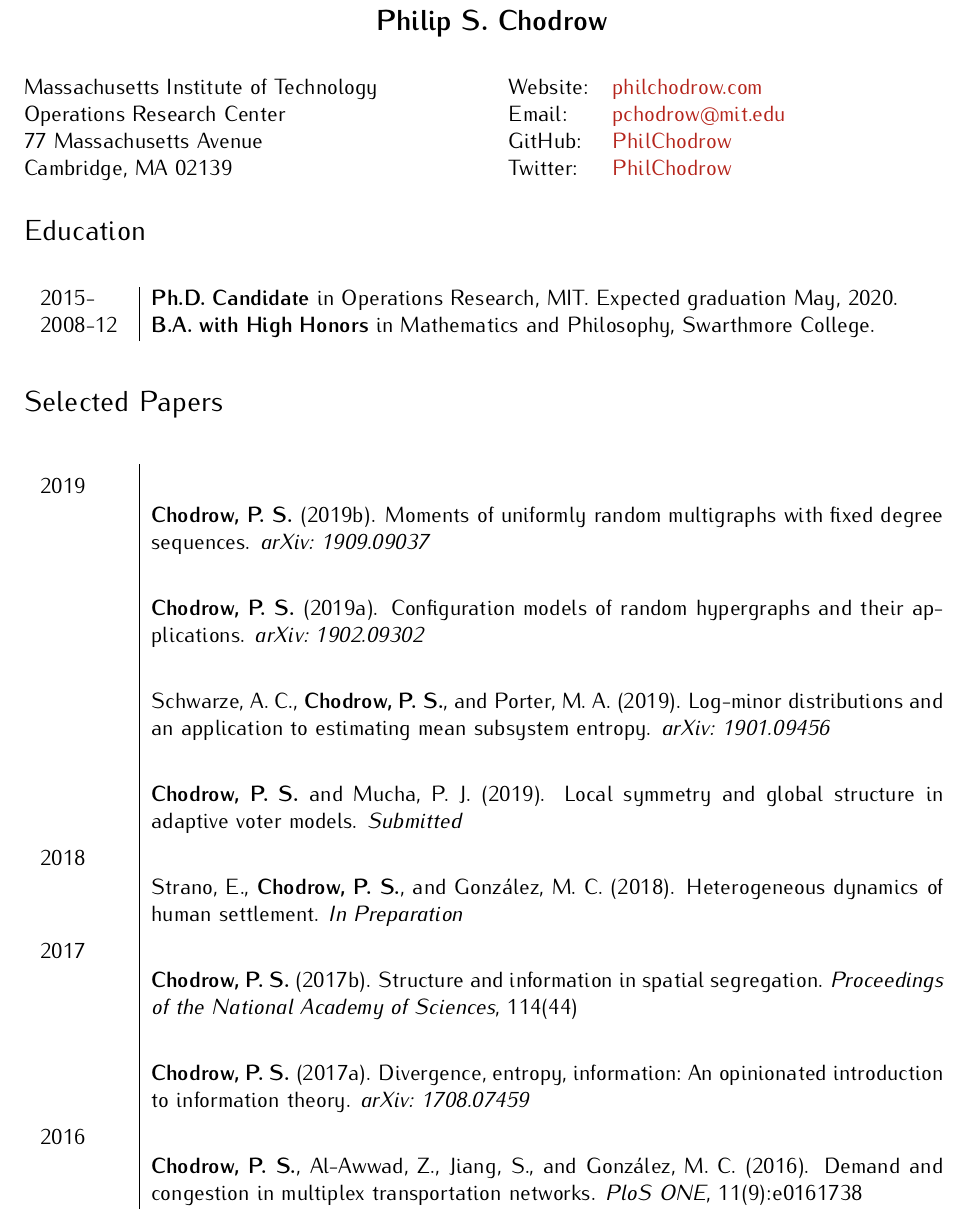
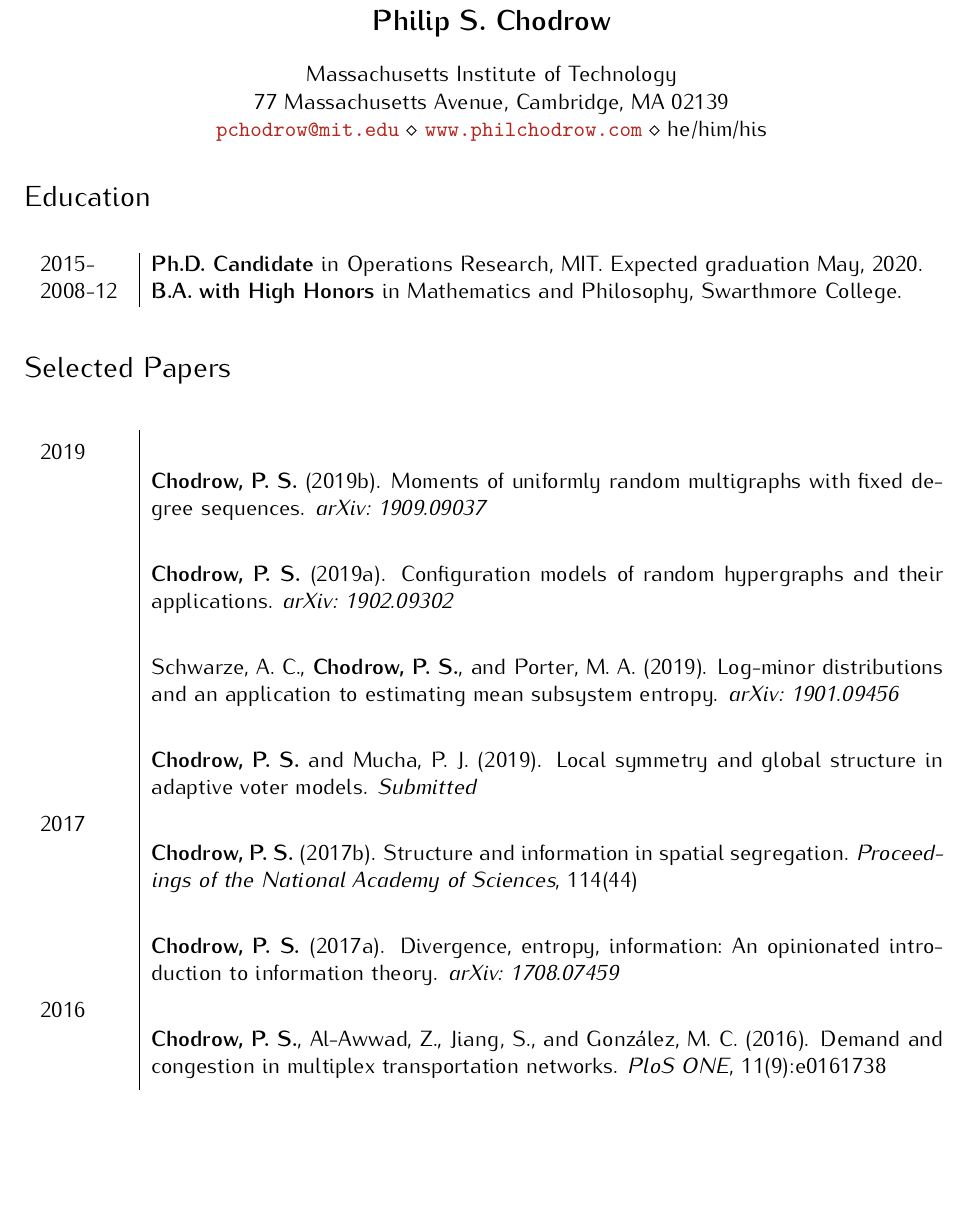
Before and after one commit to PhilChodrow/cv, a LaTeX CV (cv.tex): part of page 1 of 5, cut so that both start at the same text, the shorter picture padded with empty space. Compiled offline with XeLaTeX.

Commit message:
Update cv.tex

```diff
--- a/cv.tex
+++ b/cv.tex
@@ -18,9 +18,13 @@
 
 % Palatino font
 % \usepackage[T1]{fontenc}
-% \usepackage[sc,osf]{mathpazo}
+\usepackage[sc,osf]{mathpazo}
 
-\usepackage[math]{iwona}
+% \usepackage[math]{iwona}
+\usepackage[T1]{fontenc}
+
+
+\usepackage[math]{kurier}
 \usepackage[T1]{fontenc}
 
 % \usepackage[nf]{coelacanth}
@@ -50,7 +54,7 @@
 % Custom section fonts
 \usepackage{sectsty}
 \sectionfont{\rmfamily\mdseries\Large}
-\subsectionfont{\rmfamily\mdseries\itshape\large}
+% \subsectionfont{\rmfamily\mdseries\itshape\large}
 
 % Other possible font commands include:
 % \ttfamily for teletype,
@@ -99,27 +103,35 @@
 % Print name centered and bold:
 \centerline{\Large \bf \name}
 
-\vspace{0.25in}
+% \vspace{0.25in}
 
-\begin{minipage}{0.50\linewidth}
-  Massachusetts Institute of Technology \\
-  \iftoggle{Long}{
-	  Operations Research Center \\
-	  % \href{https://lids.mit.edu/}{Laboratory for Information and Decision Systems} \\
-  }{}
-  77 Massachusetts Avenue \\
-  Cambridge, MA 02139
-\end{minipage}
-\begin{minipage}{0.50\linewidth}
-  \begin{tabular}{ll}
-    % Phone: & (212) 998-8578 \\
-    Website: & \href{https://philchodrow.com}{philchodrow.com} \\
-    Email: & \href{mailto:pchodrow@mit.edu}{pchodrow@mit.edu} \\
-    GitHub: & \href{https://github.com/PhilChodrow}{PhilChodrow} \\
-    Twitter: & \href{https://twitter.com/PhilChodrow}{PhilChodrow} \\
-    % Homepage: & \href{http://www.christinabergey.com/}{www.christinabergey.com} \\
-  \end{tabular}
-\end{minipage}
+% \begin{minipage}{0.50\linewidth}
+%   Massachusetts Institute of Technology \\
+%   \iftoggle{Long}{
+% 	  Operations Research Center \\
+% 	  % \href{https://lids.mit.edu/}{Laboratory for Information and Decision Systems} \\
+%   }{}
+%   77 Massachusetts Avenue \\
+%   Cambridge, MA 02139
+% \end{minipage}
+% \begin{minipage}{0.50\linewidth}
+%   \begin{tabular}{ll}
+%     % Phone: & (212) 998-8578 \\
+%     Website: & \href{https://philchodrow.com}{philchodrow.com} \\
+%     Email: & \href{mailto:pchodrow@mit.edu}{pchodrow@mit.edu} \\
+%     GitHub: & \href{https://github.com/PhilChodrow}{PhilChodrow} \\
+%     Twitter: & \href{https://twitter.com/PhilChodrow}{PhilChodrow} \\
+%     % Homepage: & \href{http://www.christinabergey.com/}{www.christinabergey.com} \\
+%   \end{tabular}
+% \end{minipage}
+
+\begin{center}
+Massachusetts Institute of Technology \\
+77 Massachusetts Avenue, Cambridge, MA 02139
+
+\url{pchodrow@mit.edu} $\diamond$  \href{https://www.philchodrow.com}{\texttt{www.philchodrow.com}} $\diamond$ he/him/his
+\end{center}
+
 
 % \section*{Summary}
 % \vspace{3em}
@@ -143,7 +155,7 @@
 	  	   & \bibentry{Chodrow2019} \\
 	  	   & \bibentry{Schwarze2019} \\
 	  	   & \bibentry{Chodrow2018} \\
-	  2018 & \bibentry{Strano2018} \\
+	  % 2018 & \bibentry{Strano2018} \\
 	  2017 & \bibentry{Chodrow2017a} \\
 	  	   & \bibentry{Chodrow2017} \\
 \hide{
```
Also changed, not shown: cv.tex (14 more changed lines).
